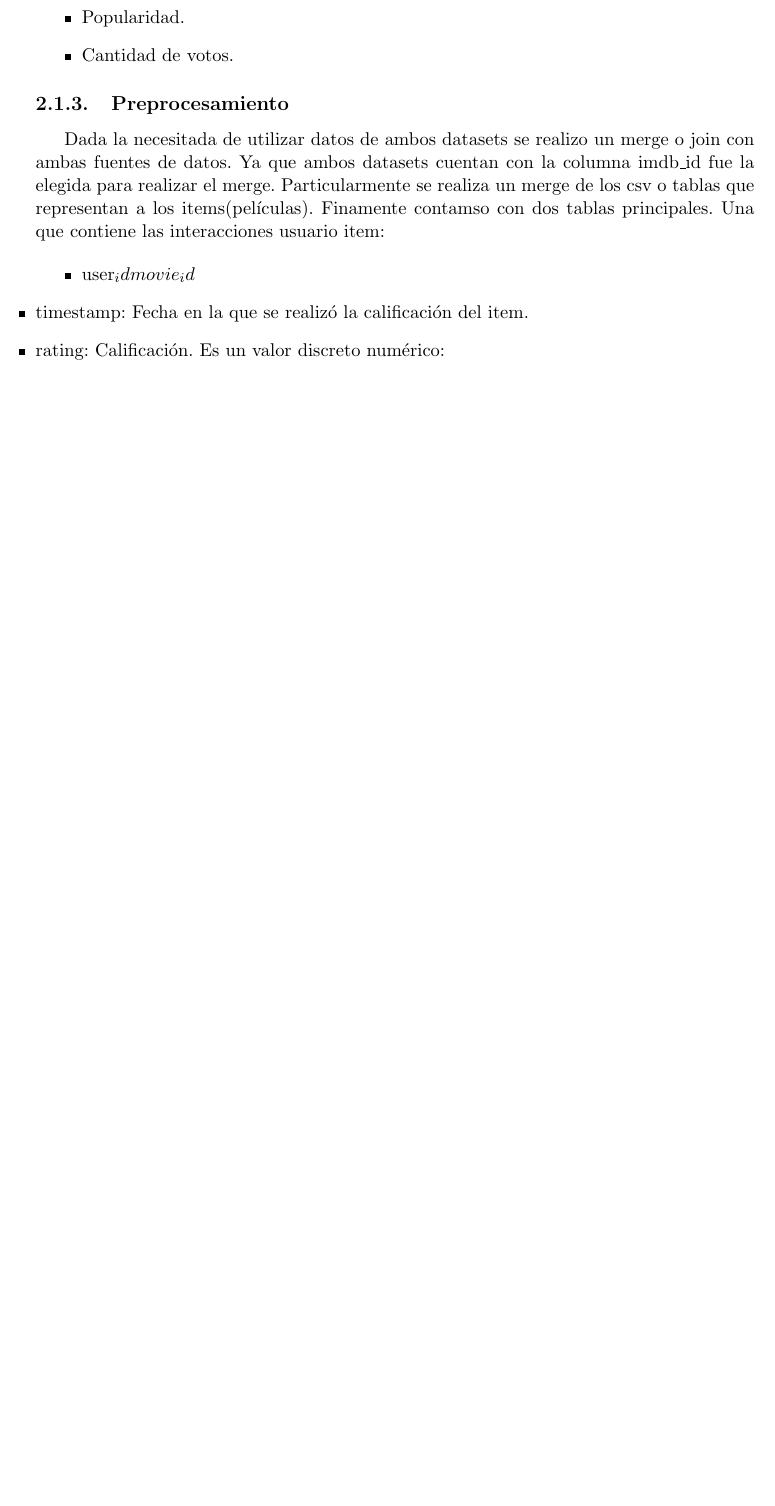
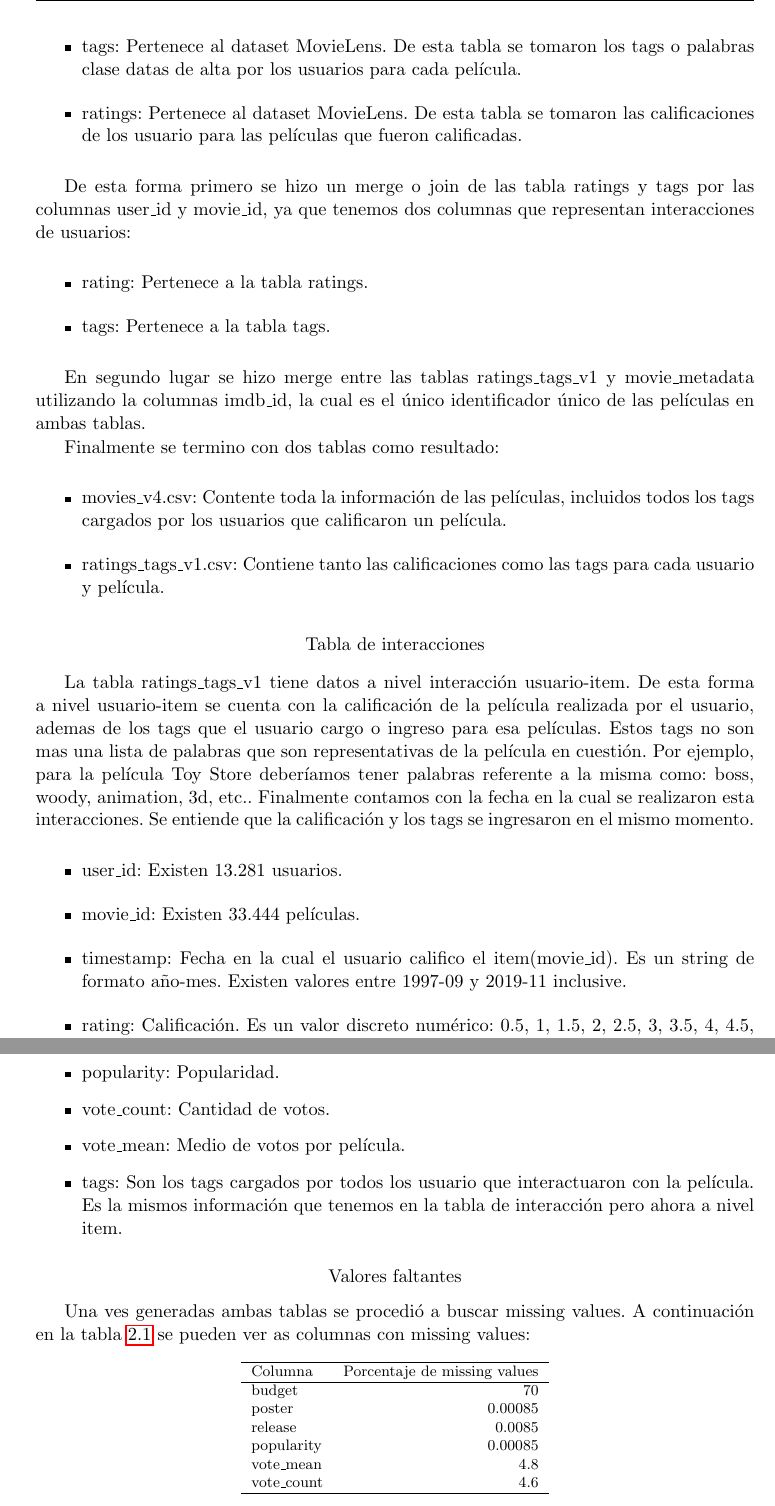
Before and after one commit to adrianmarino/thesis-paper, a LaTeX thesis (docs/thesis/thesis.tex): part of page 14 of 22 before the commit and two parts of pages 14 and 15 of 24 after it, the two joined at a grey line, cut at the place of the change, the shorter picture padded with empty space. The pictures show the PDF file docs/thesis/thesis.pdf that the author committed with the source.

Commit message:
feat: data section finished

```diff
--- a/docs/thesis/thesis.tex
+++ b/docs/thesis/thesis.tex
@@ -147,5 +158,4 @@ Dada la propuesta de este trabajo, es necesario contar con datos de interaccione
 
 Dadas estas necesidades se decidió utilizar los siguientes datasets:
 
-\subsection{MovieLens 25M Dataset}
 
@@ -152,0 +165 @@ Esta dataset prácticamente no tiene información de lis items(películas) pero
+por los usuarios. También se cuenta con un conjunto de tags o palabras clase cargadas por los usuarios para cada
@@ -164,7 +174,0 @@ Este dataset no tiene calificaciones personalizadas de los items como si sucede
-	\item Enlaces al detalle de la película en imdb y the movie database. Estos enlaces permiten hace join con mas datos que se encuentren en la Descripción de estos sitios pero en este trabajo solo se utilizara la imagen pata de la película a modo de visualización.
-	\item  Fecha de lanzamiento.
-	\item Si es una película para adultos.
-	\item Presupuesto destinado para realizar el film.
-	\item Popularidad.
-	\item Cantidad de votos.
-\end{itemize}
@@ -172,4 +179,3 @@ Este dataset no tiene calificaciones personalizadas de los items como si sucede
 
 \subsection{Preprocesamiento}
 
-Dada la necesitada de utilizar datos de ambos datasets se realizo un merge o join con ambas fuentes de datos. Ya que ambos datasets cuentan con la columna imdb\_id fue la elegida para realizar el merge. Particularmente se realiza un merge de los csv o tablas que representan a los items(películas). Finamente contamso con dos tablas principales. Una que contiene las interacciones usuario item:
@@ -176,6 +190,49 @@ Dada la necesitada de utilizar datos de ambos datasets se realizo un merge o joi
 
 \begin{itemize}
-	\item user_id
-	\item movie_id
-	\item timestamp: Fecha en la que se realizó la calificación del item.
-	\item rating: Calificación. Es un valor discreto numérico:
+	\item movie\_metadata: Pertenece al TMDB dataset. Es la fuente de verdad de donde tomamos columnas con datos de películas.
+	\item tags: Pertenece al dataset MovieLens. De esta tabla se tomaron los tags o palabras clase datas de alta por los usuarios para cada película.
+	\item ratings: Pertenece al dataset MovieLens. De esta tabla se tomaron las calificaciones de los usuario para las películas que fueron calificadas.
+\end{itemize}
+
+De esta forma primero se hizo un merge o join de las tabla ratings y tags por las columnas user\_id y movie\_id,
+ ya que tenemos dos columnas que representan interacciones de usuarios:
+
+\begin{itemize}
+	\item rating: Pertenece a la tabla ratings.
+	\item tags: Pertenece a la tabla tags.
+\end{itemize}
+
+En segundo lugar se hizo merge entre las tablas ratings\_tags\_v1 y movie\_metadata utilizando la columnas imdb\_id, la cual es el único
+identificador único de las películas en ambas tablas.
+
+Finalmente se termino con dos tablas como resultado:
+
+\begin{itemize}
+	\item movies\_v4.csv: Contente toda la información de las películas, incluidos todos los tags cargados por los usuarios que calificaron un película.
+	\item ratings\_tags\_v1.csv: Contiene tanto las calificaciones como las tags para cada usuario y película.
+\end{itemize}
+
+\subsubsection*{Tabla de interacciones}
+
+La tabla ratings\_tags\_v1 tiene datos a nivel interacción usuario-item. De esta forma a nivel usuario-item se cuenta con la
+calificación de la película realizada por el usuario, ademas de los tags que el usuario cargo o ingreso para
+esa películas. Estos tags no son mas una lista de palabras que son representativas de la película en cuestión.
+Por ejemplo, para la película Toy Store deberíamos tener palabras referente a la misma como: boss, woody,
+animation, 3d, etc.. Finalmente contamos con la fecha en la cual se realizaron esta interacciones. Se entiende
+que la calificación y los tags se ingresaron en el mismo momento.
+
+
+\begin{itemize}
+	\item user\_id:  Existen 13.281 usuarios.
+	\item movie\_id: Existen 33.444 películas.
+	\item timestamp: Fecha en la cual el usuario califico el item(movie\_id). Es un string de formato año-mes. Existen valores entre 1997-09 y 2019-11 inclusive.
+	\item rating:    Calificación. Es un valor discreto numérico: 0.5, 1, 1.5, 2, 2.5, 3, 3.5, 4, 4.5, 5.
+	\item tags:      Lista de palabras definidas por cada usuario para una película. Se cuenta con los tags a nivel usuario-película.
+\end{itemize}
+
+
+\subsubsection*{Tablas de metadata de películas}
+
+La tabla movies\_v4 cuenta con información de cada película seleccionada de ambos datasets.
+
+\begin{itemize}
@@ -182,7 +249,41 @@ Dada la necesitada de utilizar datos de ambos datasets se realizo un merge o joi
+	\item popularity: 	Popularidad.
+	\item vote\_count: 	Cantidad de votos.
+	\item vote\_mean: 	Medio de votos por película.
+	\item tags:         Son los tags cargados por todos los usuario que interactuaron con la película.
+						Es la mismos información que tenemos en la tabla de interacción pero ahora a nivel item.
+\end{itemize}
+
+
+\subsubsection*{Valores faltantes}
+
+Una ves generadas ambas tablas se procedió a buscar missing values. A continuación en la tabla \ref{table:tab}
+se pueden ver as columnas con missing values:
+\begin{table}[h!]
+\centering
+\footnotesize
+\begin{tabular}{lrrrrrr}
+\hline
+Columna &  Porcentaje de missing values \\
+\hline
+   	budget     &  70      \\
+   	poster     &  0.00085 \\
+   	release    &  0.0085  \\
+	popularity &  0.00085 \\
+	vote\_mean  &  4.8     \\
+	vote\_count &  4.6     \\
+\hline
+\end{tabular}
+\caption{Missing values en la tabla movies\_v4.}
+\label{table:tab}
+\end{table}
+
+Luego se removieron las filas de la tabla para aquellas columnas del reporte anterior que tuvieran hasta 0.06 \% de valores faltantes. A continuación se removió la columna budget por tener un porcentaje muy alto de valores faltantes lo que la volvió inutilizable. Por otro lado, la tabla ratings\_tags\_v1 no se modifico, ya que no tenia valides faltantes en ninguna de sus columnas.
 
 \section{Análisis exploratorio}
 
 \chapter{Métodos ($>$ 3 carillas)}
+
+
 Describir los métodos utilizados (a utilizar).
 Es obligatorio agregar un párrafo especificando a que materias se relacionan.
 
```
Also changed, not shown: docs/thesis/thesis.pdf, docs/thesis/thesis.tex (82 more changed lines), 4 other files.
